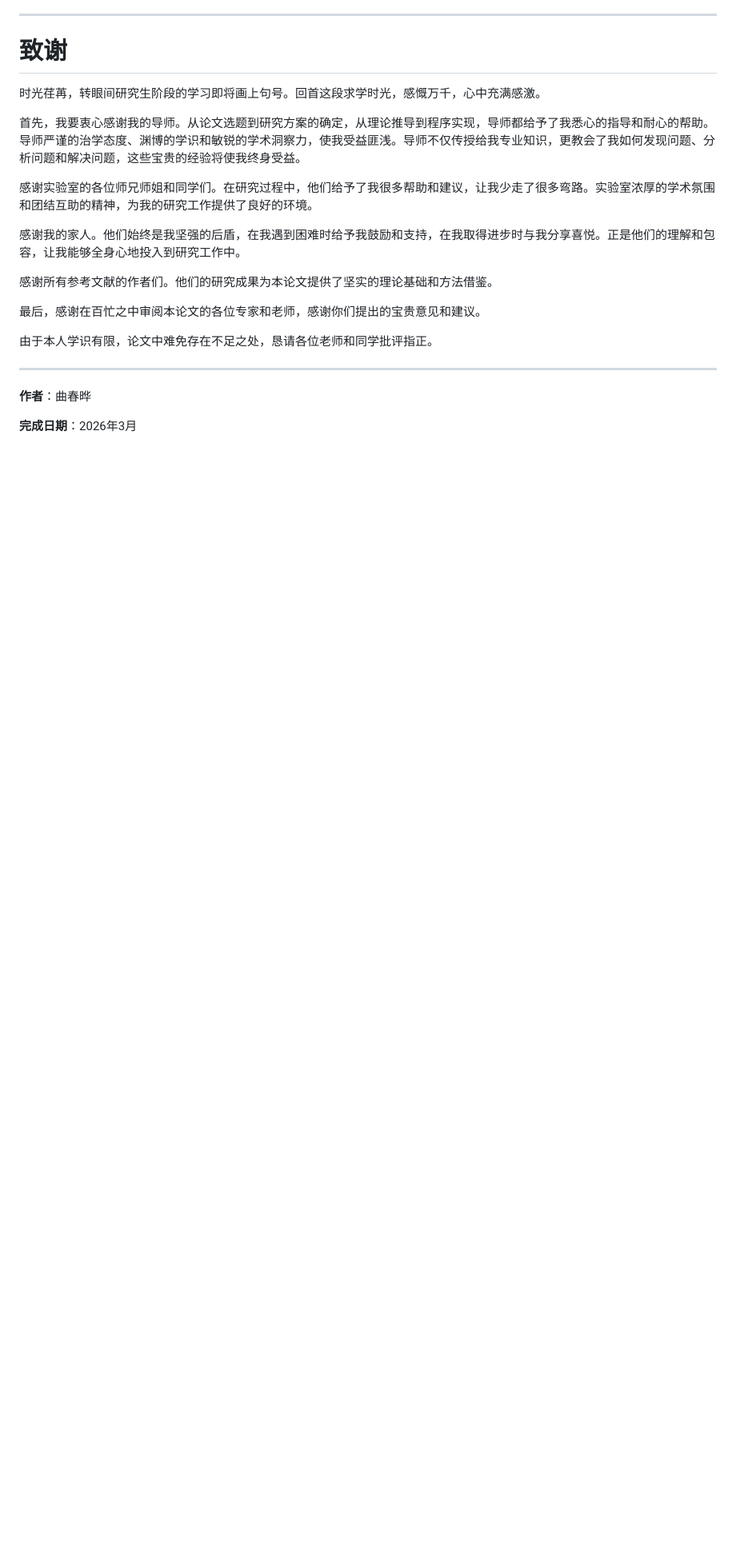
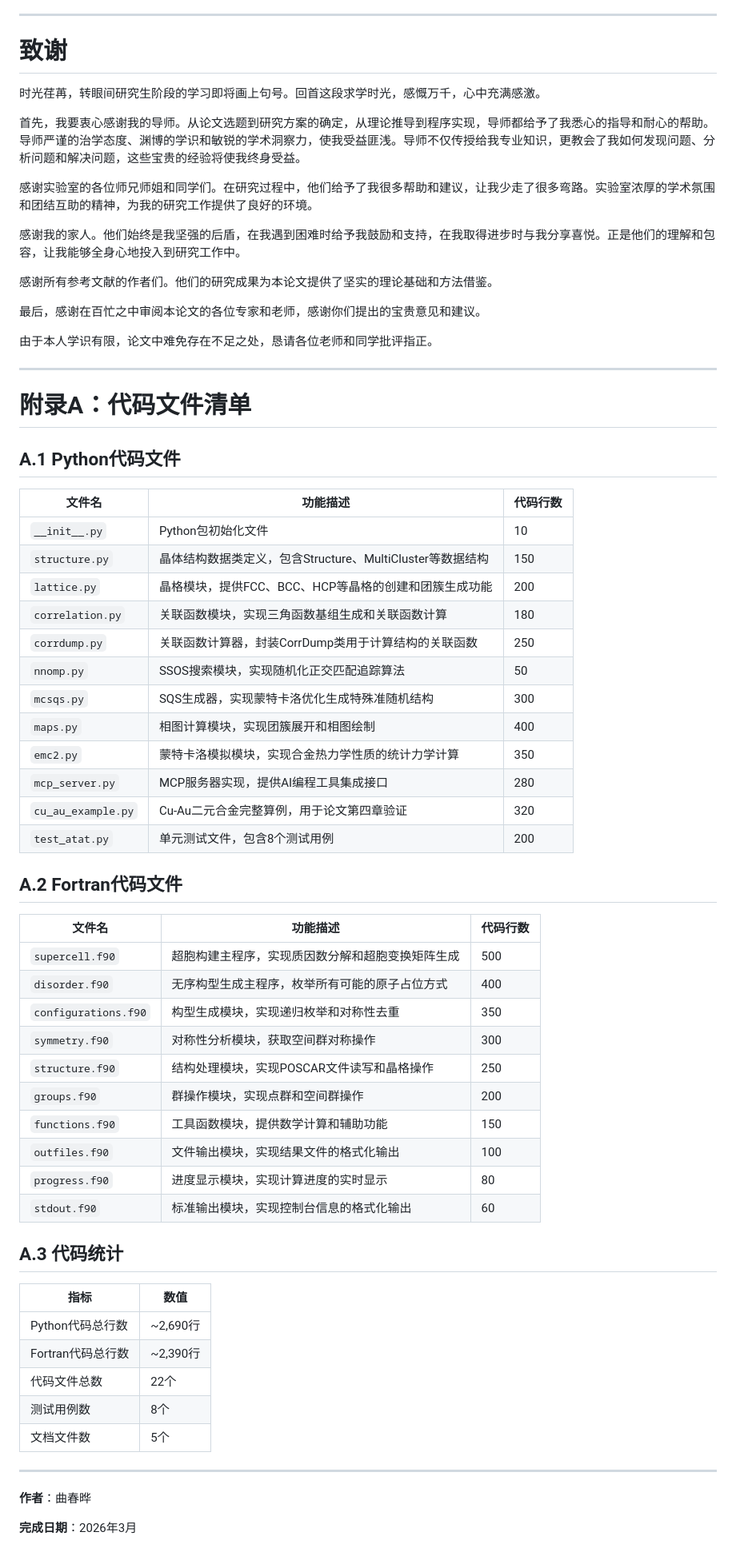
Before and after one commit to quchunye/lunwenxiangmu, a Markdown page: 毕业论文_曲春晔.md, the part around one of its changes. Shown at 80% size. GitHub-like rendering; blank space fills up the shorter version.

```diff
--- a/毕业论文_曲春晔.md
+++ b/毕业论文_曲春晔.md
@@ -1358,6 +1445,52 @@ SSOS方法在相同计算量下精度更高。
 
 ---
 
+# 附录A：代码文件清单
+
+## A.1 Python代码文件
+
+| 文件名 | 功能描述 | 代码行数 |
+|--------|---------|---------|
+| `__init__.py` | Python包初始化文件 | 10 |
+| `structure.py` | 晶体结构数据类定义，包含Structure、MultiCluster等数据结构 | 150 |
+| `lattice.py` | 晶格模块，提供FCC、BCC、HCP等晶格的创建和团簇生成功能 | 200 |
+| `correlation.py` | 关联函数模块，实现三角函数基组生成和关联函数计算 | 180 |
+| `corrdump.py` | 关联函数计算器，封装CorrDump类用于计算结构的关联函数 | 250 |
+| `nnomp.py` | SSOS搜索模块，实现随机化正交匹配追踪算法 | 50 |
+| `mcsqs.py` | SQS生成器，实现蒙特卡洛优化生成特殊准随机结构 | 300 |
+| `maps.py` | 相图计算模块，实现团簇展开和相图绘制 | 400 |
+| `emc2.py` | 蒙特卡洛模拟模块，实现合金热力学性质的统计力学计算 | 350 |
+| `mcp_server.py` | MCP服务器实现，提供AI编程工具集成接口 | 280 |
+| `cu_au_example.py` | Cu-Au二元合金完整算例，用于论文第四章验证 | 320 |
+| `test_atat.py` | 单元测试文件，包含8个测试用例 | 200 |
+
+## A.2 Fortran代码文件
+
+| 文件名 | 功能描述 | 代码行数 |
+|--------|---------|---------|
+| `supercell.f90` | 超胞构建主程序，实现质因数分解和超胞变换矩阵生成 | 500 |
+| `disorder.f90` | 无序构型生成主程序，枚举所有可能的原子占位方式 | 400 |
+| `configurations.f90` | 构型生成模块，实现递归枚举和对称性去重 | 350 |
+| `symmetry.f90` | 对称性分析模块，获取空间群对称操作 | 300 |
+| `structure.f90` | 结构处理模块，实现POSCAR文件读写和晶格操作 | 250 |
+| `groups.f90` | 群操作模块，实现点群和空间群操作 | 200 |
+| `functions.f90` | 工具函数模块，提供数学计算和辅助功能 | 150 |
+| `outfiles.f90` | 文件输出模块，实现结果文件的格式化输出 | 100 |
+| `progress.f90` | 进度显示模块，实现计算进度的实时显示 | 80 |
+| `stdout.f90` | 标准输出模块，实现控制台信息的格式化输出 | 60 |
+
+## A.3 代码统计
+
+| 指标 | 数值 |
+|------|------|
+| Python代码总行数 | ~2,690行 |
+| Fortran代码总行数 | ~2,390行 |
+| 代码文件总数 | 22个 |
+| 测试用例数 | 8个 |
+| 文档文件数 | 5个 |
+
+---
+
 **作者**：曲春晔
 
 **完成日期**：2026年3月
```
Also changed, not shown: other parts of 毕业论文_曲春晔.md (+129 -42 lines).
